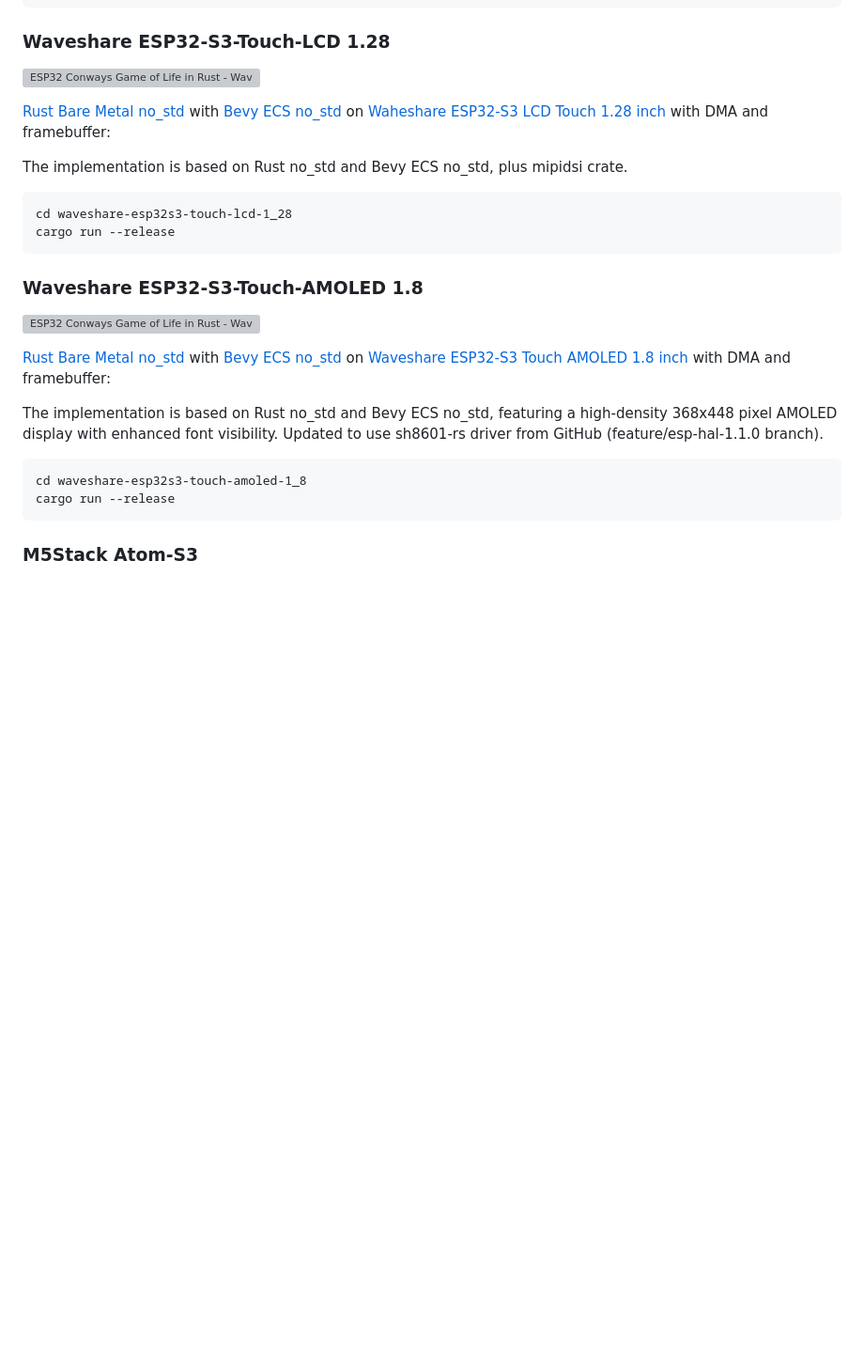
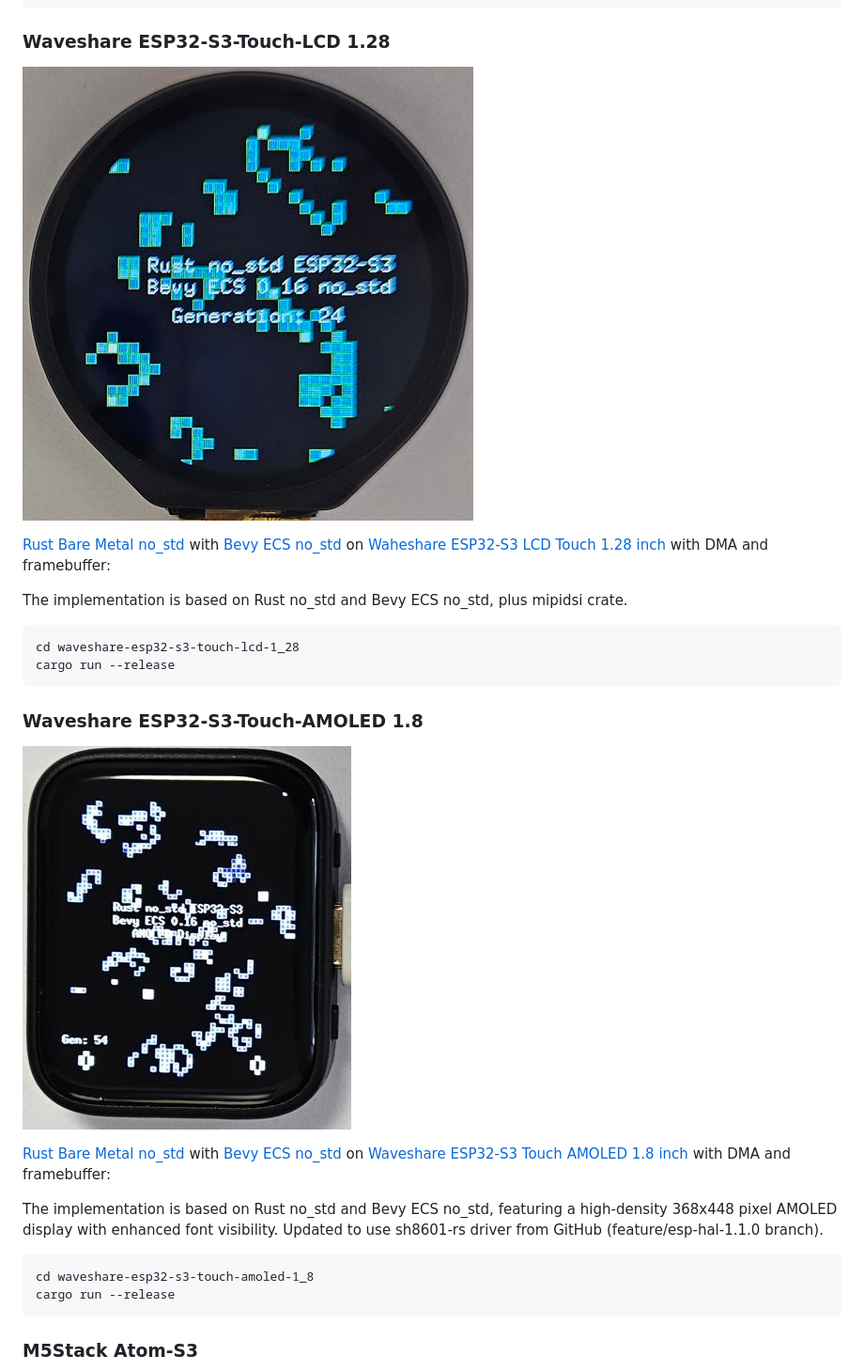
Before and after one commit to georgik/esp32-conways-game-of-life-rs, a Markdown page: README.md, the part around the change. Shown at 94% size. Drawn GitHub-style; blank space fills up the shorter version; grey boxes are pictures that could not be loaded.

Commit message:
Correct directory names in README for ESP32-S3 sections

````diff
--- a/README.md
+++ b/README.md
@@ -85,27 +85,27 @@ cargo run --release
 
 ### Waveshare ESP32-S3-Touch-LCD 1.28
 
-![ESP32 Conways Game of Life in Rust - Waveshare ESP32-S3 Touch LCD with Bevy ECS](docs/waveshare-esp32s3-touch-lcd-1_28.jpg)
+![ESP32 Conways Game of Life in Rust - Waveshare ESP32-S3 Touch LCD with Bevy ECS](docs/waveshare-esp32-s3-touch-lcd-1_28.jpg)
 
 [Rust Bare Metal no_std](https://developer.espressif.com/blog/2025/02/rust-esp-hal-beta/) with [Bevy ECS no_std](https://github.com/bevyengine/bevy/issues/15460) on [Waheshare ESP32-S3 LCD Touch 1.28 inch](https://www.waveshare.com/esp32-c6-lcd-1_47.htm) with DMA and framebuffer:
 
 The implementation is based on Rust no_std and Bevy ECS no_std, plus mipidsi crate.
 
 ```
-cd waveshare-esp32s3-touch-lcd-1_28
+cd waveshare-esp32-s3-touch-lcd-1_28
 cargo run --release
 ```
 
 ### Waveshare ESP32-S3-Touch-AMOLED 1.8
 
-![ESP32 Conways Game of Life in Rust - Waveshare ESP32-S3 Touch AMOLED with Bevy ECS](docs/waveshare-esp32s3-touch-amoled-1_8.jpg)
+![ESP32 Conways Game of Life in Rust - Waveshare ESP32-S3 Touch AMOLED with Bevy ECS](docs/waveshare-esp32-s3-touch-amoled-1_8.jpg)
 
 [Rust Bare Metal no_std](https://developer.espressif.com/blog/2025/02/rust-esp-hal-beta/) with [Bevy ECS no_std](https://github.com/bevyengine/bevy/issues/15460) on [Waveshare ESP32-S3 Touch AMOLED 1.8 inch](https://www.waveshare.com/esp32s3-touch-amoled-1_8.htm) with DMA and framebuffer:
 
 The implementation is based on Rust no_std and Bevy ECS no_std, featuring a high-density 368x448 pixel AMOLED display with enhanced font visibility. Updated to use sh8601-rs driver from GitHub (feature/esp-hal-1.1.0 branch).
 
 ```
-cd waveshare-esp32s3-touch-amoled-1_8
+cd waveshare-esp32-s3-touch-amoled-1_8
 cargo run --release
 ```
 
````
